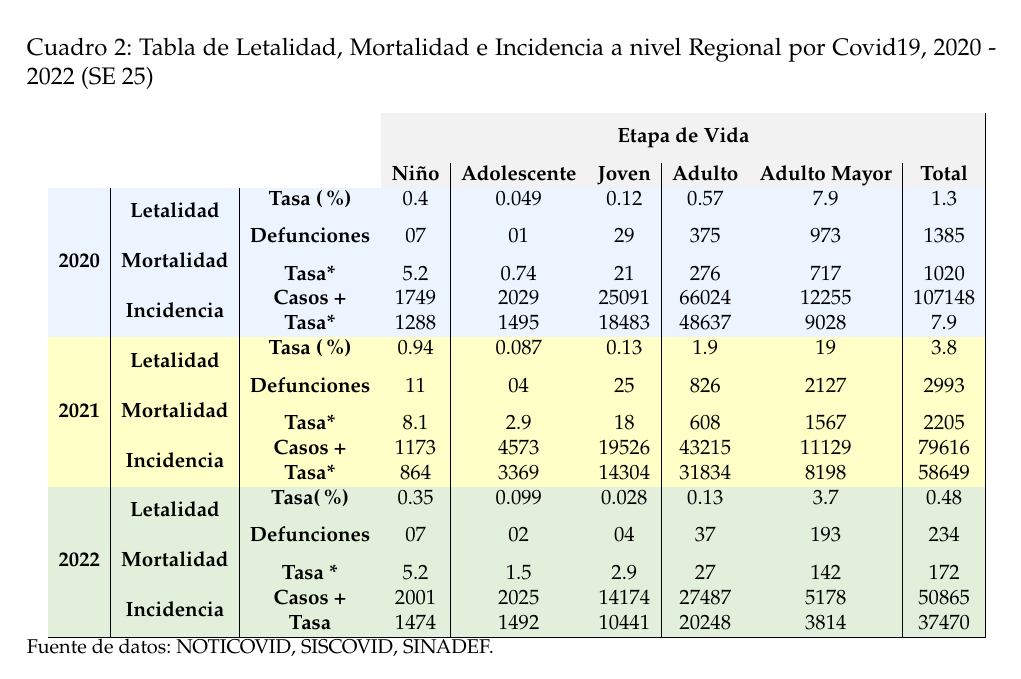
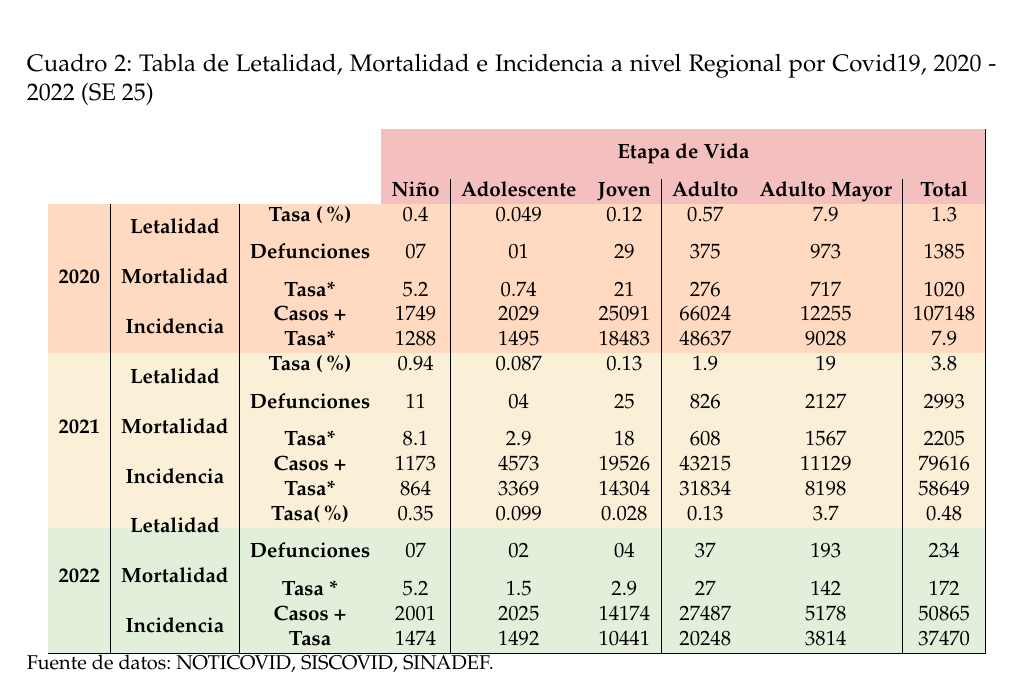
Before and after one commit to Joelo21/DIRESA_covid_cusco, a LaTeX book (boletin_covid/boletin_covid.tex, which reads tablas/tabla_mortalidad_curso_vida.tex): part of page 80 of 82, cut so that both start at the same text. Compiled offline with pdfLaTeX; a LaTeX package or settings file that is missing is left out.

Commit message:
Actualizado SEM28

```diff
--- a/tablas/tabla_mortalidad_curso_vida.tex
+++ b/tablas/tabla_mortalidad_curso_vida.tex
@@ -4,152 +4,152 @@
 		\multicolumn{1}{l}{} &
 		&
 		&
-		\multicolumn{6}{c|}{\cellcolor[HTML]{F2F2F2}} \\
+		\multicolumn{6}{c|}{\cellcolor[HTML]{F4BFBF}} \\
 		&
 		\multicolumn{1}{l}{} &
 		\multicolumn{1}{l}{} &
 		\multicolumn{1}{l|}{} &
-		\multicolumn{6}{c|}{\multirow{-2}{*}{\cellcolor[HTML]{F2F2F2}\textbf{Etapa de Vida}}} \\ \cline{5-10}
+		\multicolumn{6}{c|}{\multirow{-2}{*}{\cellcolor[HTML]{F4BFBF}\textbf{Etapa de Vida}}} \\ \cline{5-10}
 		&
 		\multicolumn{1}{l}{} &
 		\multicolumn{1}{l}{} &
 		\multicolumn{1}{l|}{} &
-		\multicolumn{1}{c|}{\cellcolor[HTML]{F2F2F2}\textbf{Niño}} &
-		\multicolumn{1}{l|}{\cellcolor[HTML]{F2F2F2}\textbf{Adolescente}} &
-		\multicolumn{1}{l|}{\cellcolor[HTML]{F2F2F2}\textbf{Joven}} &
-		\multicolumn{1}{l|}{\cellcolor[HTML]{F2F2F2}\textbf{Adulto}} &
-		\multicolumn{1}{l|}{\cellcolor[HTML]{F2F2F2}\textbf{Adulto Mayor}} &
-		\cellcolor[HTML]{F2F2F2}\textbf{Total} \\ \cline{2-10}
+		\multicolumn{1}{c|}{\cellcolor[HTML]{F4BFBF}\textbf{Niño}} &
+		\multicolumn{1}{l|}{\cellcolor[HTML]{F4BFBF}\textbf{Adolescente}} &
+		\multicolumn{1}{l|}{\cellcolor[HTML]{F4BFBF}\textbf{Joven}} &
+		\multicolumn{1}{l|}{\cellcolor[HTML]{F4BFBF}\textbf{Adulto}} &
+		\multicolumn{1}{l|}{\cellcolor[HTML]{F4BFBF}\textbf{Adulto Mayor}} &
+		\cellcolor[HTML]{F4BFBF}\textbf{Total} \\ \cline{2-10}
 		\multicolumn{1}{l|}{} &
-		\multicolumn{1}{c|}{\cellcolor[HTML]{ECF4FF}} &
-		\multicolumn{1}{c|}{\cellcolor[HTML]{ECF4FF}} &
-		\cellcolor[HTML]{ECF4FF}\textbf{Tasa (\%)} &
-		\multicolumn{1}{c|}{\cellcolor[HTML]{ECF4FF}0.4} &
-		\multicolumn{1}{c|}{\cellcolor[HTML]{ECF4FF}0.049} &
-		\multicolumn{1}{c|}{\cellcolor[HTML]{ECF4FF}0.12} &
-		\multicolumn{1}{c|}{\cellcolor[HTML]{ECF4FF}0.57} &
-		\multicolumn{1}{c|}{\cellcolor[HTML]{ECF4FF}7.9} &
-		\cellcolor[HTML]{ECF4FF}1.3 \\ \cline{4-10}
+		\multicolumn{1}{c|}{\cellcolor[HTML]{FFD9C0}} &
+		\multicolumn{1}{c|}{\cellcolor[HTML]{FFD9C0}} &
+		\cellcolor[HTML]{FFD9C0}\textbf{Tasa (\%)} &
+		\multicolumn{1}{c|}{\cellcolor[HTML]{FFD9C0}0.4} &
+		\multicolumn{1}{c|}{\cellcolor[HTML]{FFD9C0}0.049} &
+		\multicolumn{1}{c|}{\cellcolor[HTML]{FFD9C0}0.12} &
+		\multicolumn{1}{c|}{\cellcolor[HTML]{FFD9C0}0.57} &
+		\multicolumn{1}{c|}{\cellcolor[HTML]{FFD9C0}7.9} &
+		\cellcolor[HTML]{FFD9C0}1.3 \\ \cline{4-10}
 		\multicolumn{1}{l|}{} &
-		\multicolumn{1}{c|}{\cellcolor[HTML]{ECF4FF}} &
-		\multicolumn{1}{c|}{\multirow{-2}{*}{\cellcolor[HTML]{ECF4FF}\textbf{Letalidad}}} &
-		\cellcolor[HTML]{ECF4FF} &
-		\multicolumn{1}{c|}{\cellcolor[HTML]{ECF4FF}} &
-		\multicolumn{1}{c|}{\cellcolor[HTML]{ECF4FF}} &
-		\multicolumn{1}{c|}{\cellcolor[HTML]{ECF4FF}} &
-		\multicolumn{1}{c|}{\cellcolor[HTML]{ECF4FF}} &
-		\multicolumn{1}{c|}{\cellcolor[HTML]{ECF4FF}} &
-		\cellcolor[HTML]{ECF4FF} \\ \cline{3-3}
+		\multicolumn{1}{c|}{\cellcolor[HTML]{FFD9C0}} &
+		\multicolumn{1}{c|}{\multirow{-2}{*}{\cellcolor[HTML]{FFD9C0}\textbf{Letalidad}}} &
+		\cellcolor[HTML]{FFD9C0} &
+		\multicolumn{1}{c|}{\cellcolor[HTML]{FFD9C0}} &
+		\multicolumn{1}{c|}{\cellcolor[HTML]{FFD9C0}} &
+		\multicolumn{1}{c|}{\cellcolor[HTML]{FFD9C0}} &
+		\multicolumn{1}{c|}{\cellcolor[HTML]{FFD9C0}} &
+		\multicolumn{1}{c|}{\cellcolor[HTML]{FFD9C0}} &
+		\cellcolor[HTML]{FFD9C0} \\ \cline{3-3}
 		\multicolumn{1}{l|}{} &
-		\multicolumn{1}{c|}{\cellcolor[HTML]{ECF4FF}} &
-		\multicolumn{1}{c|}{\cellcolor[HTML]{ECF4FF}} &
-		\multirow{-2}{*}{\cellcolor[HTML]{ECF4FF}\textbf{Defunciones}} &
-		\multicolumn{1}{c|}{\multirow{-2}{*}{\cellcolor[HTML]{ECF4FF}07}} &
-		\multicolumn{1}{c|}{\multirow{-2}{*}{\cellcolor[HTML]{ECF4FF}01}} &
-		\multicolumn{1}{c|}{\multirow{-2}{*}{\cellcolor[HTML]{ECF4FF}29}} &
-		\multicolumn{1}{c|}{\multirow{-2}{*}{\cellcolor[HTML]{ECF4FF}375}} &
-		\multicolumn{1}{c|}{\multirow{-2}{*}{\cellcolor[HTML]{ECF4FF}973}} &
-		\multirow{-2}{*}{\cellcolor[HTML]{ECF4FF}1385} \\ \cline{4-10}
+		\multicolumn{1}{c|}{\cellcolor[HTML]{FFD9C0}} &
+		\multicolumn{1}{c|}{\cellcolor[HTML]{FFD9C0}} &
+		\multirow{-2}{*}{\cellcolor[HTML]{FFD9C0}\textbf{Defunciones}} &
+		\multicolumn{1}{c|}{\multirow{-2}{*}{\cellcolor[HTML]{FFD9C0}07}} &
+		\multicolumn{1}{c|}{\multirow{-2}{*}{\cellcolor[HTML]{FFD9C0}01}} &
+		\multicolumn{1}{c|}{\multirow{-2}{*}{\cellcolor[HTML]{FFD9C0}29}} &
+		\multicolumn{1}{c|}{\multirow{-2}{*}{\cellcolor[HTML]{FFD9C0}375}} &
+		\multicolumn{1}{c|}{\multirow{-2}{*}{\cellcolor[HTML]{FFD9C0}973}} &
+		\multirow{-2}{*}{\cellcolor[HTML]{FFD9C0}1385} \\ \cline{4-10}
 		\multicolumn{1}{l|}{} &
-		\multicolumn{1}{c|}{\cellcolor[HTML]{ECF4FF}} &
-		\multicolumn{1}{c|}{\multirow{-2}{*}{\cellcolor[HTML]{ECF4FF}\textbf{Mortalidad}}} &
-		\cellcolor[HTML]{ECF4FF}\textbf{Tasa*} &
-		\multicolumn{1}{c|}{\cellcolor[HTML]{ECF4FF}5.2} &
-		\multicolumn{1}{c|}{\cellcolor[HTML]{ECF4FF}0.74} &
-		\multicolumn{1}{c|}{\cellcolor[HTML]{ECF4FF}21} &
-		\multicolumn{1}{c|}{\cellcolor[HTML]{ECF4FF}276} &
-		\multicolumn{1}{c|}{\cellcolor[HTML]{ECF4FF}717} &
-		\cellcolor[HTML]{ECF4FF}1020 \\ \cline{3-10}
+		\multicolumn{1}{c|}{\cellcolor[HTML]{FFD9C0}} &
+		\multicolumn{1}{c|}{\multirow{-2}{*}{\cellcolor[HTML]{FFD9C0}\textbf{Mortalidad}}} &
+		\cellcolor[HTML]{FFD9C0}\textbf{Tasa*} &
+		\multicolumn{1}{c|}{\cellcolor[HTML]{FFD9C0}5.2} &
+		\multicolumn{1}{c|}{\cellcolor[HTML]{FFD9C0}0.74} &
+		\multicolumn{1}{c|}{\cellcolor[HTML]{FFD9C0}21} &
+		\multicolumn{1}{c|}{\cellcolor[HTML]{FFD9C0}276} &
+		\multicolumn{1}{c|}{\cellcolor[HTML]{FFD9C0}717} &
+		\cellcolor[HTML]{FFD9C0}1020 \\ \cline{3-10}
 		\multicolumn{1}{l|}{} &
-		\multicolumn{1}{c|}{\cellcolor[HTML]{ECF4FF}} &
-		\multicolumn{1}{c|}{\cellcolor[HTML]{ECF4FF}} &
-		\cellcolor[HTML]{ECF4FF}\textbf{Casos +} &
-		\multicolumn{1}{c|}{\cellcolor[HTML]{ECF4FF}1749} &
-		\multicolumn{1}{c|}{\cellcolor[HTML]{ECF4FF}2029} &
-		\multicolumn{1}{c|}{\cellcolor[HTML]{ECF4FF}25091} &
-		\multicolumn{1}{c|}{\cellcolor[HTML]{ECF4FF}66024} &
-		\multicolumn{1}{c|}{\cellcolor[HTML]{ECF4FF}12255} &
-		\cellcolor[HTML]{ECF4FF}107148 \\ \cline{4-10}
+		\multicolumn{1}{c|}{\cellcolor[HTML]{FFD9C0}} &
+		\multicolumn{1}{c|}{\cellcolor[HTML]{FFD9C0}} &
+		\cellcolor[HTML]{FFD9C0}\textbf{Casos +} &
+		\multicolumn{1}{c|}{\cellcolor[HTML]{FFD9C0}1749} &
+		\multicolumn{1}{c|}{\cellcolor[HTML]{FFD9C0}2029} &
+		\multicolumn{1}{c|}{\cellcolor[HTML]{FFD9C0}25091} &
+		\multicolumn{1}{c|}{\cellcolor[HTML]{FFD9C0}66024} &
+		\multicolumn{1}{c|}{\cellcolor[HTML]{FFD9C0}12255} &
+		\cellcolor[HTML]{FFD9C0}107148 \\ \cline{4-10}
 		\multicolumn{1}{l|}{} &
-		\multicolumn{1}{c|}{\multirow{-6}{*}{\cellcolor[HTML]{ECF4FF}\textbf{2020}}} &
-		\multicolumn{1}{c|}{\multirow{-2}{*}{\cellcolor[HTML]{ECF4FF}\textbf{Incidencia}}} &
-		\cellcolor[HTML]{ECF4FF}\textbf{Tasa*} &
-		\multicolumn{1}{c|}{\cellcolor[HTML]{ECF4FF}1288} &
-		\multicolumn{1}{c|}{\cellcolor[HTML]{ECF4FF}1495} &
-		\multicolumn{1}{c|}{\cellcolor[HTML]{ECF4FF}18483} &
-		\multicolumn{1}{c|}{\cellcolor[HTML]{ECF4FF}48637} &
-		\multicolumn{1}{c|}{\cellcolor[HTML]{ECF4FF}9028} &
-		\cellcolor[HTML]{ECF4FF}7.9 \\ \cline{2-10}
+		\multicolumn{1}{c|}{\multirow{-6}{*}{\cellcolor[HTML]{FFD9C0}\textbf{2020}}} &
+		\multicolumn{1}{c|}{\multirow{-2}{*}{\cellcolor[HTML]{FFD9C0}\textbf{Incidencia}}} &
+		\cellcolor[HTML]{FFD9C0}\textbf{Tasa*} &
+		\multicolumn{1}{c|}{\cellcolor[HTML]{FFD9C0}1288} &
+		\multicolumn{1}{c|}{\cellcolor[HTML]{FFD9C0}1495} &
+		\multicolumn{1}{c|}{\cellcolor[HTML]{FFD9C0}18483} &
+		\multicolumn{1}{c|}{\cellcolor[HTML]{FFD9C0}48637} &
+		\multicolumn{1}{c|}{\cellcolor[HTML]{FFD9C0}9028} &
+		\cellcolor[HTML]{FFD9C0}7.9 \\ \cline{2-10}
 		\multicolumn{1}{l|}{} &
-		\multicolumn{1}{c|}{\cellcolor[HTML]{FFFFC7}} &
-		\multicolumn{1}{c|}{\cellcolor[HTML]{FFFFC7}} &
-		\cellcolor[HTML]{FFFFC7}\textbf{Tasa (\%)} &
-		\multicolumn{1}{c|}{\cellcolor[HTML]{FFFFC7}0.94} &
-		\multicolumn{1}{c|}{\cellcolor[HTML]{FFFFC7}0.087} &
-		\multicolumn{1}{c|}{\cellcolor[HTML]{FFFFC7}0.13} &
-		\multicolumn{1}{c|}{\cellcolor[HTML]{FFFFC7}1.9} &
-		\multicolumn{1}{c|}{\cellcolor[HTML]{FFFFC7}19} &
-		\cellcolor[HTML]{FFFFC7}3.8 \\ \cline{4-10}
+		\multicolumn{1}{c|}{\cellcolor[HTML]{FAF0D7}} &
+		\multicolumn{1}{c|}{\cellcolor[HTML]{FAF0D7}} &
+		\cellcolor[HTML]{FAF0D7}\textbf{Tasa (\%)} &
+		\multicolumn{1}{c|}{\cellcolor[HTML]{FAF0D7}0.94} &
+		\multicolumn{1}{c|}{\cellcolor[HTML]{FAF0D7}0.087} &
+		\multicolumn{1}{c|}{\cellcolor[HTML]{FAF0D7}0.13} &
+		\multicolumn{1}{c|}{\cellcolor[HTML]{FAF0D7}1.9} &
+		\multicolumn{1}{c|}{\cellcolor[HTML]{FAF0D7}19} &
+		\cellcolor[HTML]{FAF0D7}3.8 \\ \cline{4-10}
 		\multicolumn{1}{l|}{} &
-		\multicolumn{1}{c|}{\cellcolor[HTML]{FFFFC7}} &
-		\multicolumn{1}{c|}{\multirow{-2}{*}{\cellcolor[HTML]{FFFFC7}\textbf{Letalidad}}} &
-		\cellcolor[HTML]{FFFFC7} &
-		\multicolumn{1}{c|}{\cellcolor[HTML]{FFFFC7}} &
-		\multicolumn{1}{c|}{\cellcolor[HTML]{FFFFC7}} &
-		\multicolumn{1}{c|}{\cellcolor[HTML]{FFFFC7}} &
-		\multicolumn{1}{c|}{\cellcolor[HTML]{FFFFC7}} &
-		\multicolumn{1}{c|}{\cellcolor[HTML]{FFFFC7}} &
-		\cellcolor[HTML]{FFFFC7} \\ \cline{3-3}
+		\multicolumn{1}{c|}{\cellcolor[HTML]{FAF0D7}} &
+		\multicolumn{1}{c|}{\multirow{-2}{*}{\cellcolor[HTML]{FAF0D7}\textbf{Letalidad}}} &
+		\cellcolor[HTML]{FAF0D7} &
+		\multicolumn{1}{c|}{\cellcolor[HTML]{FAF0D7}} &
+		\multicolumn{1}{c|}{\cellcolor[HTML]{FAF0D7}} &
+		\multicolumn{1}{c|}{\cellcolor[HTML]{FAF0D7}} &
+		\multicolumn{1}{c|}{\cellcolor[HTML]{FAF0D7}} &
+		\multicolumn{1}{c|}{\cellcolor[HTML]{FAF0D7}} &
+		\cellcolor[HTML]{FAF0D7} \\ \cline{3-3}
 		\multicolumn{1}{l|}{} &
-		\multicolumn{1}{c|}{\cellcolor[HTML]{FFFFC7}} &
-		\multicolumn{1}{c|}{\cellcolor[HTML]{FFFFC7}} &
-		\multirow{-2}{*}{\cellcolor[HTML]{FFFFC7}\textbf{Defunciones}} &
-		\multicolumn{1}{c|}{\multirow{-2}{*}{\cellcolor[HTML]{FFFFC7}11}} &
-		\multicolumn{1}{c|}{\multirow{-2}{*}{\cellcolor[HTML]{FFFFC7}04}} &
-		\multicolumn{1}{c|}{\multirow{-2}{*}{\cellcolor[HTML]{FFFFC7}25}} &
-		\multicolumn{1}{c|}{\multirow{-2}{*}{\cellcolor[HTML]{FFFFC7}826}} &
-		\multicolumn{1}{c|}{\multirow{-2}{*}{\cellcolor[HTML]{FFFFC7}2127}} &
-		\multirow{-2}{*}{\cellcolor[HTML]{FFFFC7}2993} \\ \cline{4-10}
+		\multicolumn{1}{c|}{\cellcolor[HTML]{FAF0D7}} &
+		\multicolumn{1}{c|}{\cellcolor[HTML]{FAF0D7}} &
+		\multirow{-2}{*}{\cellcolor[HTML]{FAF0D7}\textbf{Defunciones}} &
+		\multicolumn{1}{c|}{\multirow{-2}{*}{\cellcolor[HTML]{FAF0D7}11}} &
+		\multicolumn{1}{c|}{\multirow{-2}{*}{\cellcolor[HTML]{FAF0D7}04}} &
+		\multicolumn{1}{c|}{\multirow{-2}{*}{\cellcolor[HTML]{FAF0D7}25}} &
+		\multicolumn{1}{c|}{\multirow{-2}{*}{\cellcolor[HTML]{FAF0D7}826}} &
+		\multicolumn{1}{c|}{\multirow{-2}{*}{\cellcolor[HTML]{FAF0D7}2127}} &
+		\multirow{-2}{*}{\cellcolor[HTML]{FAF0D7}2993} \\ \cline{4-10}
 		\multicolumn{1}{l|}{} &
-		\multicolumn{1}{c|}{\cellcolor[HTML]{FFFFC7}} &
-		\multicolumn{1}{c|}{\multirow{-2}{*}{\cellcolor[HTML]{FFFFC7}\textbf{Mortalidad}}} &
-		\cellcolor[HTML]{FFFFC7}\textbf{Tasa*} &
-		\multicolumn{1}{c|}{\cellcolor[HTML]{FFFFC7}8.1} &
-		\multicolumn{1}{c|}{\cellcolor[HTML]{FFFFC7}2.9} &
-		\multicolumn{1}{c|}{\cellcolor[HTML]{FFFFC7}18} &
-		\multicolumn{1}{c|}{\cellcolor[HTML]{FFFFC7}608} &
-		\multicolumn{1}{c|}{\cellcolor[HTML]{FFFFC7}1567} &
-		\cellcolor[HTML]{FFFFC7}2205 \\ \cline{3-10}
+		\multicolumn{1}{c|}{\cellcolor[HTML]{FAF0D7}} &
+		\multicolumn{1}{c|}{\multirow{-2}{*}{\cellcolor[HTML]{FAF0D7}\textbf{Mortalidad}}} &
+		\cellcolor[HTML]{FAF0D7}\textbf{Tasa*} &
+		\multicolumn{1}{c|}{\cellcolor[HTML]{FAF0D7}8.1} &
+		\multicolumn{1}{c|}{\cellcolor[HTML]{FAF0D7}2.9} &
+		\multicolumn{1}{c|}{\cellcolor[HTML]{FAF0D7}18} &
+		\multicolumn{1}{c|}{\cellcolor[HTML]{FAF0D7}608} &
+		\multicolumn{1}{c|}{\cellcolor[HTML]{FAF0D7}1567} &
+		\cellcolor[HTML]{FAF0D7}2205 \\ \cline{3-10}
 		\multicolumn{1}{l|}{} &
-		\multicolumn{1}{c|}{\cellcolor[HTML]{FFFFC7}} &
-		\multicolumn{1}{c|}{\cellcolor[HTML]{FFFFC7}} &
-		\cellcolor[HTML]{FFFFC7}\textbf{Casos +} &
-		\multicolumn{1}{c|}{\cellcolor[HTML]{FFFFC7}1173} &
-		\multicolumn{1}{c|}{\cellcolor[HTML]{FFFFC7}4573} &
-		\multicolumn{1}{c|}{\cellcolor[HTML]{FFFFC7}19526} &
-		\multicolumn{1}{c|}{\cellcolor[HTML]{FFFFC7}43215} &
-		\multicolumn{1}{c|}{\cellcolor[HTML]{FFFFC7}11129} &
-		\cellcolor[HTML]{FFFFC7}79616 \\ \cline{4-10}
+		\multicolumn{1}{c|}{\cellcolor[HTML]{FAF0D7}} &
+		\multicolumn{1}{c|}{\cellcolor[HTML]{FAF0D7}} &
+		\cellcolor[HTML]{FAF0D7}\textbf{Casos +} &
+		\multicolumn{1}{c|}{\cellcolor[HTML]{FAF0D7}1173} &
+		\multicolumn{1}{c|}{\cellcolor[HTML]{FAF0D7}4573} &
+		\multicolumn{1}{c|}{\cellcolor[HTML]{FAF0D7}19526} &
+		\multicolumn{1}{c|}{\cellcolor[HTML]{FAF0D7}43215} &
+		\multicolumn{1}{c|}{\cellcolor[HTML]{FAF0D7}11129} &
+		\cellcolor[HTML]{FAF0D7}79616 \\ \cline{4-10}
 		\multicolumn{1}{l|}{} &
-		\multicolumn{1}{c|}{\multirow{-6}{*}{\cellcolor[HTML]{FFFFC7}\textbf{2021}}} &
-		\multicolumn{1}{c|}{\multirow{-2}{*}{\cellcolor[HTML]{FFFFC7}\textbf{Incidencia}}} &
-		\cellcolor[HTML]{FFFFC7}\textbf{Tasa*} &
-		\multicolumn{1}{c|}{\cellcolor[HTML]{FFFFC7}864} &
-		\multicolumn{1}{c|}{\cellcolor[HTML]{FFFFC7}3369} &
-		\multicolumn{1}{c|}{\cellcolor[HTML]{FFFFC7}14304} &
-		\multicolumn{1}{c|}{\cellcolor[HTML]{FFFFC7}31834} &
-		\multicolumn{1}{c|}{\cellcolor[HTML]{FFFFC7}8198} &
-		\cellcolor[HTML]{FFFFC7}58649 \\ \cline{2-10}
+		\multicolumn{1}{c|}{\multirow{-6}{*}{\cellcolor[HTML]{FAF0D7}\textbf{2021}}} &
+		\multicolumn{1}{c|}{\multirow{-2}{*}{\cellcolor[HTML]{FAF0D7}\textbf{Incidencia}}} &
+		\cellcolor[HTML]{FAF0D7}\textbf{Tasa*} &
+		\multicolumn{1}{c|}{\cellcolor[HTML]{FAF0D7}864} &
+		\multicolumn{1}{c|}{\cellcolor[HTML]{FAF0D7}3369} &
+		\multicolumn{1}{c|}{\cellcolor[HTML]{FAF0D7}14304} &
+		\multicolumn{1}{c|}{\cellcolor[HTML]{FAF0D7}31834} &
+		\multicolumn{1}{c|}{\cellcolor[HTML]{FAF0D7}8198} &
+		\cellcolor[HTML]{FAF0D7}58649 \\ \cline{2-10}
 		\multicolumn{1}{l|}{} &
-		\multicolumn{1}{c|}{\cellcolor[HTML]{E2EFDA}} &
-		\multicolumn{1}{c|}{\cellcolor[HTML]{E2EFDA}} &
-		\cellcolor[HTML]{E2EFDA}\textbf{Tasa(\%)} &
-		\multicolumn{1}{c|}{\cellcolor[HTML]{E2EFDA}0.35} &
-		\multicolumn{1}{c|}{\cellcolor[HTML]{E2EFDA}0.099} &
-		\multicolumn{1}{c|}{\cellcolor[HTML]{E2EFDA}0.028} &
-		\multicolumn{1}{c|}{\cellcolor[HTML]{E2EFDA}0.13} &
-		\multicolumn{1}{c|}{\cellcolor[HTML]{E2EFDA}3.7} &
-		\cellcolor[HTML]{E2EFDA}0.48 \\ \cline{4-10}
+		\multicolumn{1}{c|}{\cellcolor[HTML]{FAF0D7}} &
+		\multicolumn{1}{c|}{\cellcolor[HTML]{FAF0D7}} &
+		\cellcolor[HTML]{FAF0D7}\textbf{Tasa(\%)} &
+		\multicolumn{1}{c|}{\cellcolor[HTML]{FAF0D7}0.35} &
+		\multicolumn{1}{c|}{\cellcolor[HTML]{FAF0D7}0.099} &
+		\multicolumn{1}{c|}{\cellcolor[HTML]{FAF0D7}0.028} &
+		\multicolumn{1}{c|}{\cellcolor[HTML]{FAF0D7}0.13} &
+		\multicolumn{1}{c|}{\cellcolor[HTML]{FAF0D7}3.7} &
+		\cellcolor[HTML]{FAF0D7}0.48 \\ \cline{4-10}
 		\multicolumn{1}{l|}{} &
 		\multicolumn{1}{c|}{\cellcolor[HTML]{E2EFDA}} &
 		\multicolumn{1}{c|}{\multirow{-2}{*}{\cellcolor[HTML]{E2EFDA}\textbf{Letalidad}}} &
```
Also changed, not shown: sala_covid/sala_covid.tex (+201 -201 lines), 7 other files.
